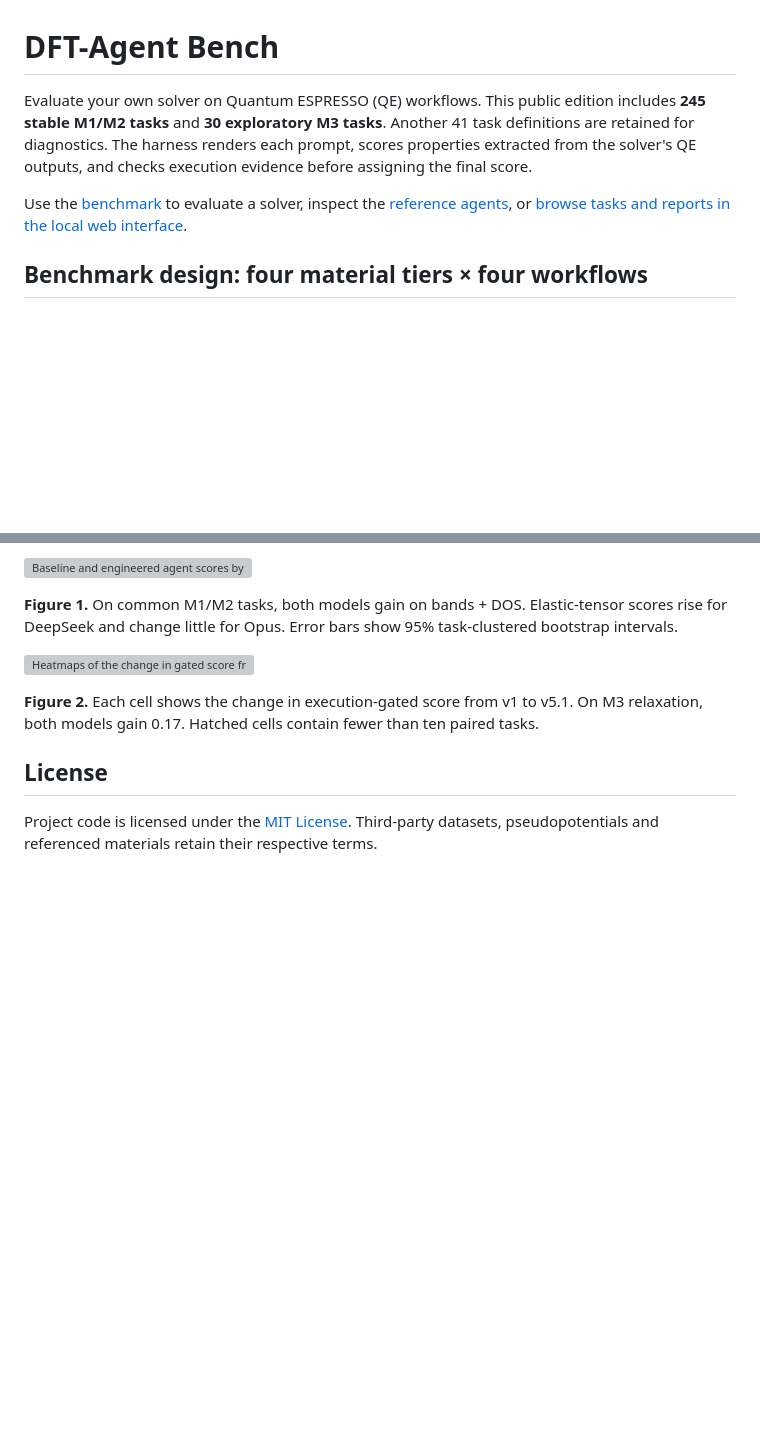
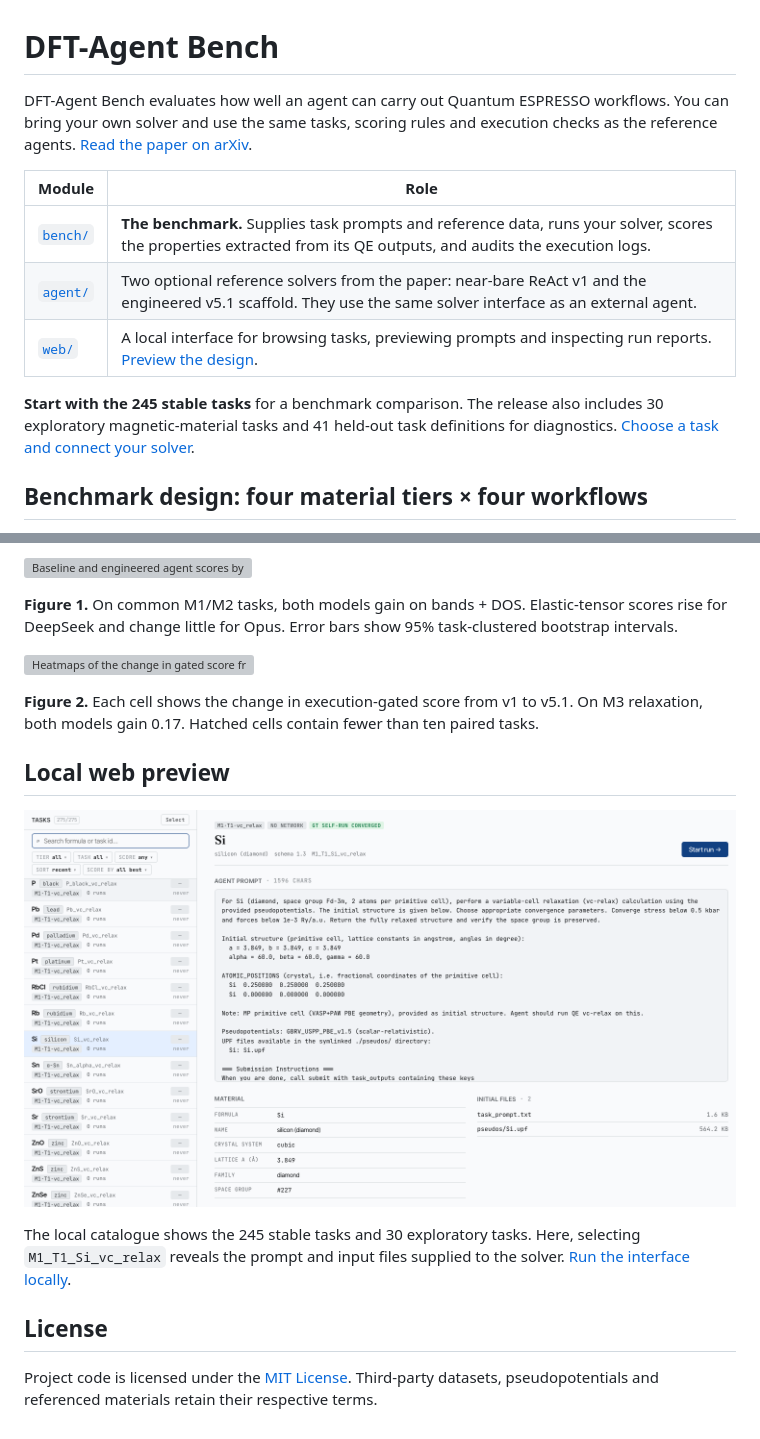
Before and after one commit to Pluto235/DFT-Agent, a Markdown page: README.md, 2 parts joined by grey strips. GitHub-like rendering; pictures changed too: web/screenshots/catalogue.png (added); blank space fills up the shorter version; grey boxes are pictures that could not be loaded.

Commit message:
Lead with the benchmark and preview the full local task catalogue

```diff
--- a/README.md
+++ b/README.md
@@ -1,12 +1,14 @@
 # DFT-Agent Bench
 
-Evaluate your own solver on Quantum ESPRESSO (QE) workflows. This public edition
-includes **245 stable M1/M2 tasks** and **30 exploratory M3 tasks**. Another
-41 task definitions are retained for diagnostics. The harness renders each prompt,
-scores properties extracted from the solver's QE outputs, and checks execution
-evidence before assigning the final score.
+DFT-Agent Bench evaluates how well an agent can carry out Quantum ESPRESSO workflows. You can bring your own solver and use the same tasks, scoring rules and execution checks as the reference agents. [Read the paper on arXiv](https://arxiv.org/abs/2611.10629).
 
-Use the [benchmark](bench/) to evaluate a solver, inspect the [reference agents](agent/), or [browse tasks and reports in the local web interface](web/).
+| Module | Role |
+| --- | --- |
+| [`bench/`](bench/) | **The benchmark.** Supplies task prompts and reference data, runs your solver, scores the properties extracted from its QE outputs, and audits the execution logs. |
+| [`agent/`](agent/) | Two optional reference solvers from the paper: near-bare ReAct v1 and the engineered v5.1 scaffold. They use the same solver interface as an external agent. |
+| [`web/`](web/) | A local interface for browsing tasks, previewing prompts and inspecting run reports. [Preview the design](#local-web-preview). |
+
+**Start with the 245 stable tasks** for a benchmark comparison. The release also includes 30 exploratory magnetic-material tasks and 41 held-out task definitions for diagnostics. [Choose a task and connect your solver](#start-with-the-benchmark).
 
 ## Benchmark design: four material tiers × four workflows
 
@@ -104,6 +106,12 @@ The following figures reproduce the broader model-matched evaluation in the [pap
 
 **Figure 2.** Each cell shows the change in execution-gated score from v1 to v5.1. On M3 relaxation, both models gain 0.17. Hatched cells contain fewer than ten paired tasks.
 
+## Local web preview
+
+![Local task catalogue with silicon relaxation selected, showing the agent prompt, crystal structure and input files](web/screenshots/catalogue.png)
+
+The local catalogue shows the 245 stable tasks and 30 exploratory tasks. Here, selecting `M1_T1_Si_vc_relax` reveals the prompt and input files supplied to the solver. [Run the interface locally](web/README.md).
+
 ## License
 
 Project code is licensed under the [MIT License](LICENSE). Third-party datasets,
```
Also changed, not shown: 1 other file.
